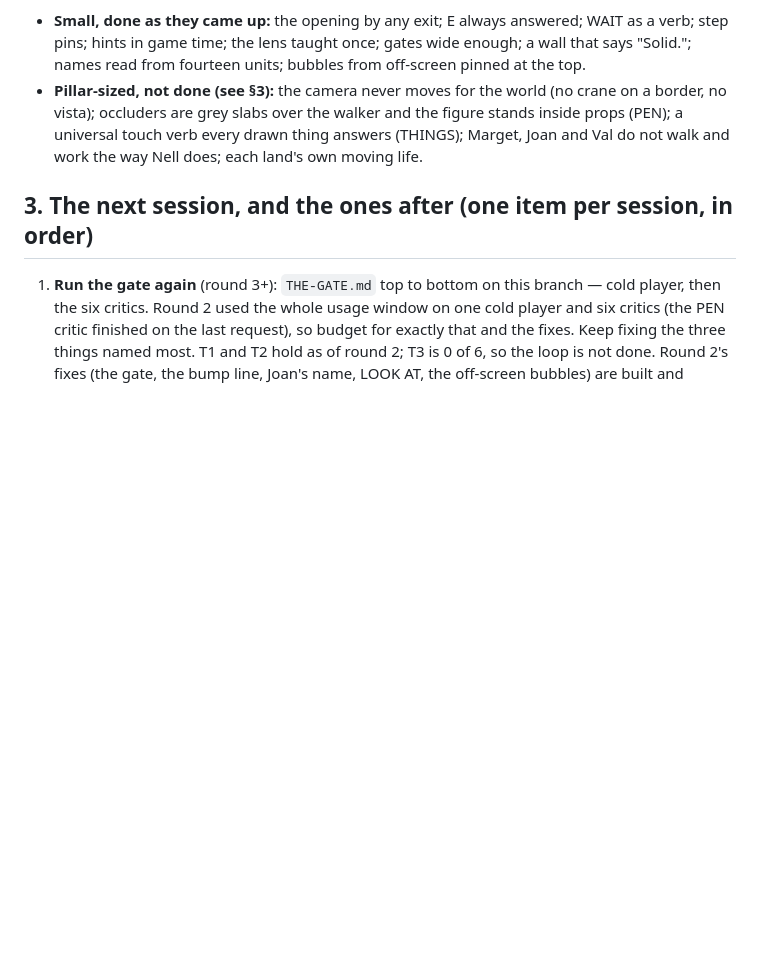
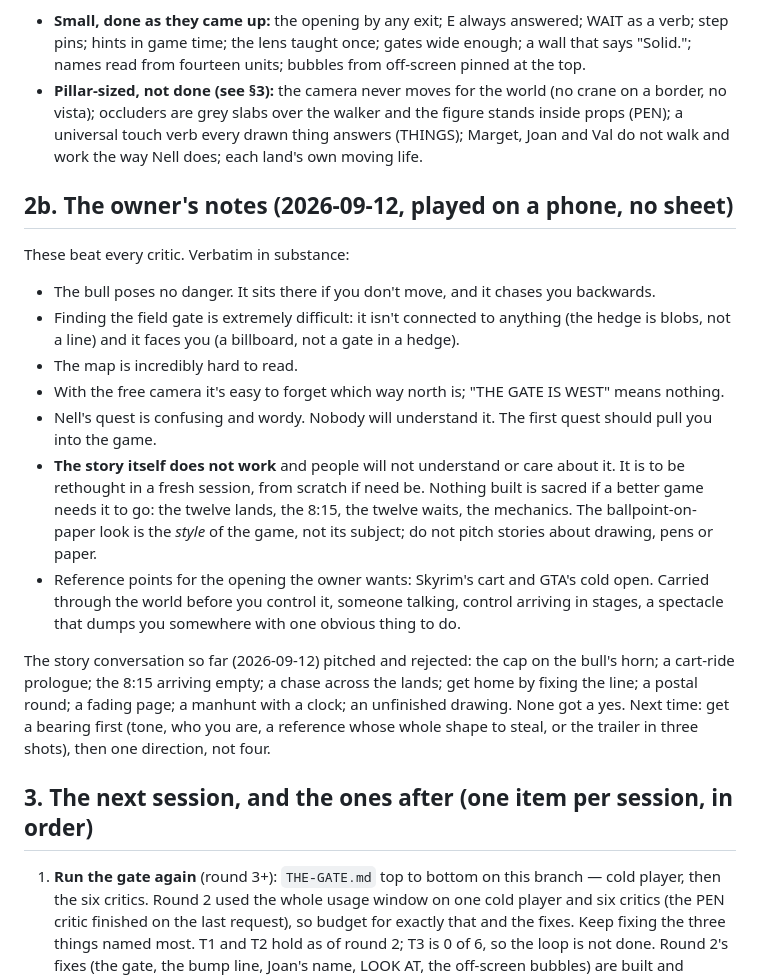
Before and after one commit to uxpreview/adventure, a Markdown page: PROMPT.md, the part around the change. GitHub-like rendering; blank space fills up the shorter version.

Commit message:
PROMPT: the owner's notes from a phone play, and that the story is to be rethought
Co-Authored-By: Claude Fable 5.1 <noreply@anthropic.com>
Claude-Session: https://claude.ai/code/session_01WXkLFJTuUNwJuJWzMcUTTJ

```diff
--- a/PROMPT.md
+++ b/PROMPT.md
@@ -86,6 +86,38 @@ What every critic still names, and what a fix costs:
   touch verb every drawn thing answers (THINGS); Marget, Joan and Val
   do not walk and work the way Nell does; each land's own moving life.
 
+## 2b. The owner's notes (2026-09-12, played on a phone, no sheet)
+
+These beat every critic. Verbatim in substance:
+- The bull poses no danger. It sits there if you don't move, and it
+  chases you backwards.
+- Finding the field gate is extremely difficult: it isn't connected to
+  anything (the hedge is blobs, not a line) and it faces you (a
+  billboard, not a gate in a hedge).
+- The map is incredibly hard to read.
+- With the free camera it's easy to forget which way north is; "THE
+  GATE IS WEST" means nothing.
+- Nell's quest is confusing and wordy. Nobody will understand it. The
+  first quest should pull you into the game.
+- **The story itself does not work** and people will not understand or
+  care about it. It is to be rethought in a fresh session, from
+  scratch if need be. Nothing built is sacred if a better game needs it
+  to go: the twelve lands, the 8:15, the twelve waits, the mechanics.
+  The ballpoint-on-paper look is the *style* of the game, not its
+  subject; do not pitch stories about drawing, pens or paper.
+- Reference points for the opening the owner wants: Skyrim's cart and
+  GTA's cold open. Carried through the world before you control it,
+  someone talking, control arriving in stages, a spectacle that dumps
+  you somewhere with one obvious thing to do.
+
+The story conversation so far (2026-09-12) pitched and rejected: the
+cap on the bull's horn; a cart-ride prologue; the 8:15 arriving empty;
+a chase across the lands; get home by fixing the line; a postal round;
+a fading page; a manhunt with a clock; an unfinished drawing. None got
+a yes. Next time: get a bearing first (tone, who you are, a reference
+whose whole shape to steal, or the trailer in three shots), then one
+direction, not four.
+
 ## 3. The next session, and the ones after (one item per session, in order)
 
 1. **Run the gate again** (round 3+): `THE-GATE.md` top to bottom on
```
